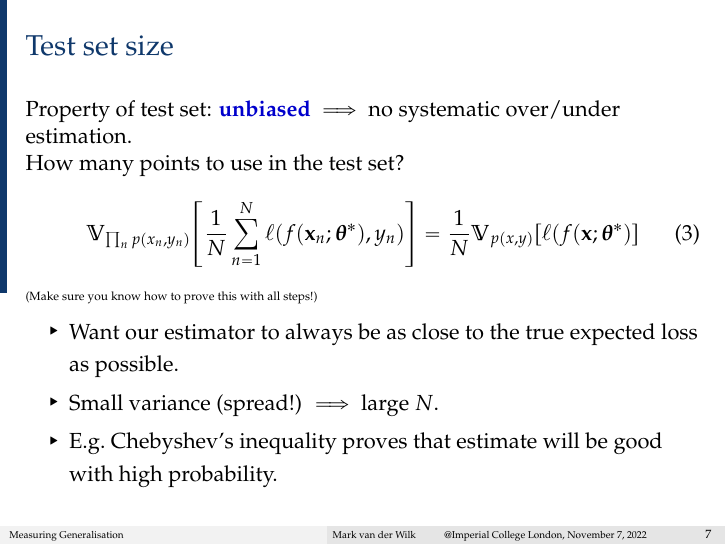
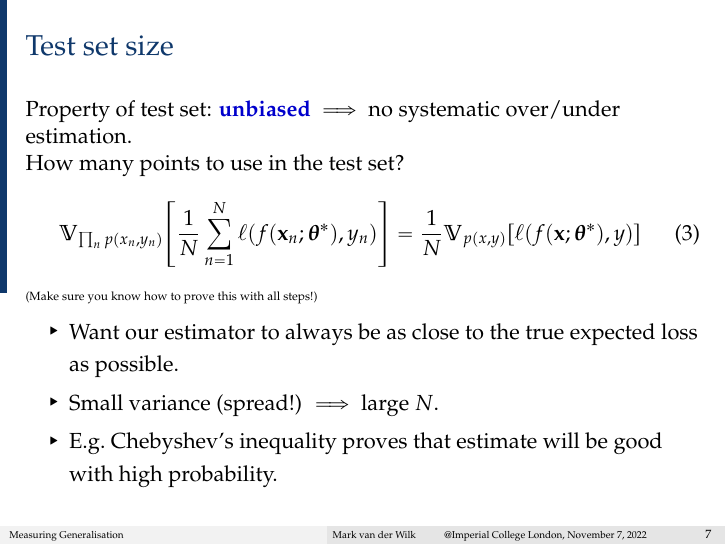
Before and after one commit to markvdw/mml-autumn-2022, LaTeX slides (slides/l08p2-crossval.tex): page 7 of 12. Compiled offline with pdfLaTeX.

Commit message:
Update l08p2-crossval.tex (#60)
Missing parameter in loss slide 7

```diff
--- a/slides/l08p2-crossval.tex
+++ b/slides/l08p2-crossval.tex
@@ -120,7 +120,7 @@ Property of test set: \emph{unbiased} $\implies$ no systematic over/under estima
 
 How many points to use in the test set?
 \begin{align}
-\Var{\prod_np(x_n, y_n)}{\frac{1}{N}\sum_{n=1}^N\ell(f(\vx_n; \vtheta^*), y_n)} = \frac{1}{N}\Var{p(x, y)}{\ell(f(\vx; \vtheta^*)}
+\Var{\prod_np(x_n, y_n)}{\frac{1}{N}\sum_{n=1}^N\ell(f(\vx_n; \vtheta^*), y_n)} = \frac{1}{N}\Var{p(x, y)}{\ell(f(\vx; \vtheta^*), y)}
 \end{align}
 {\tiny(Make sure you know how to prove this with all steps!)} \pause
 \begin{itemize}
```
